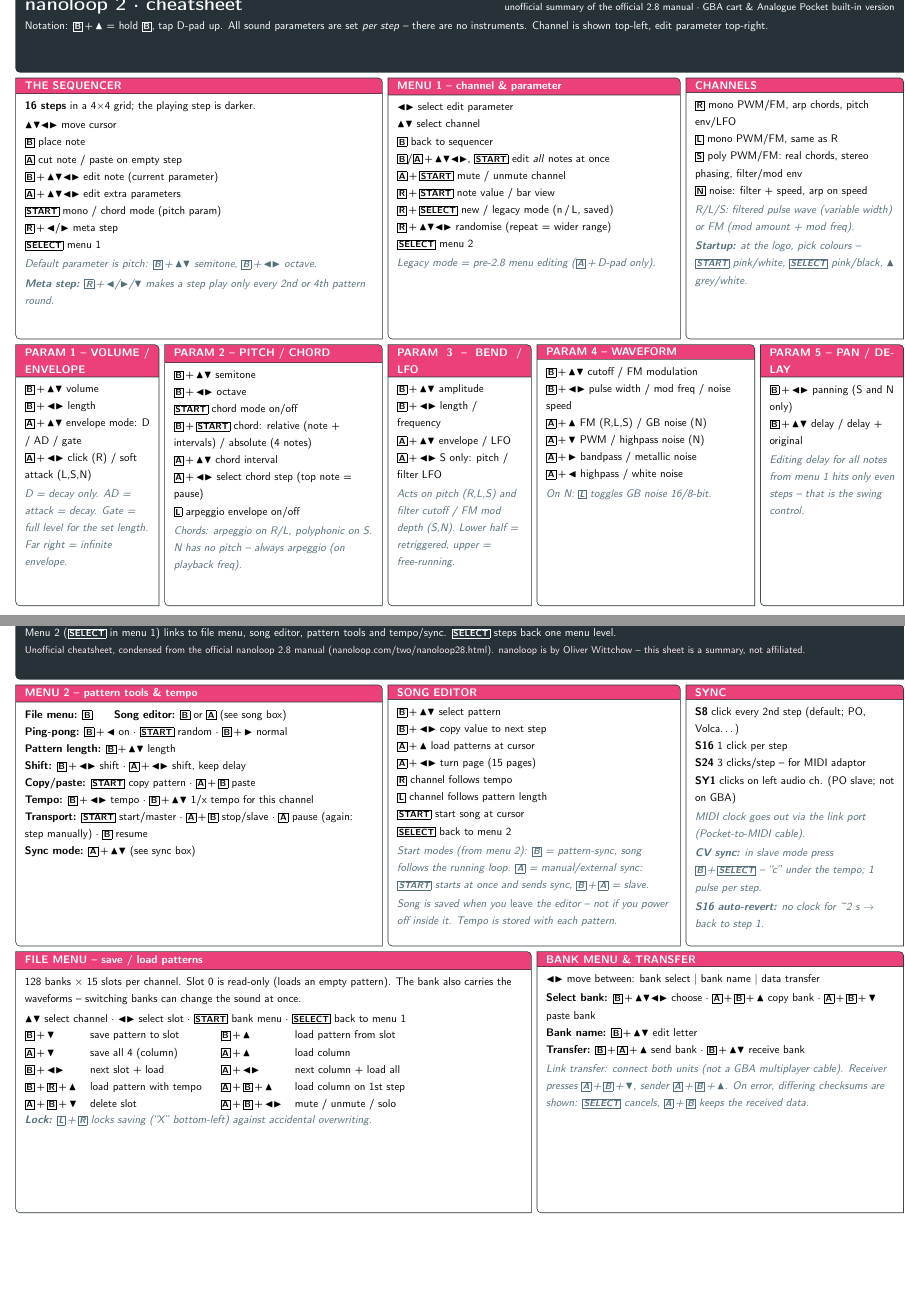
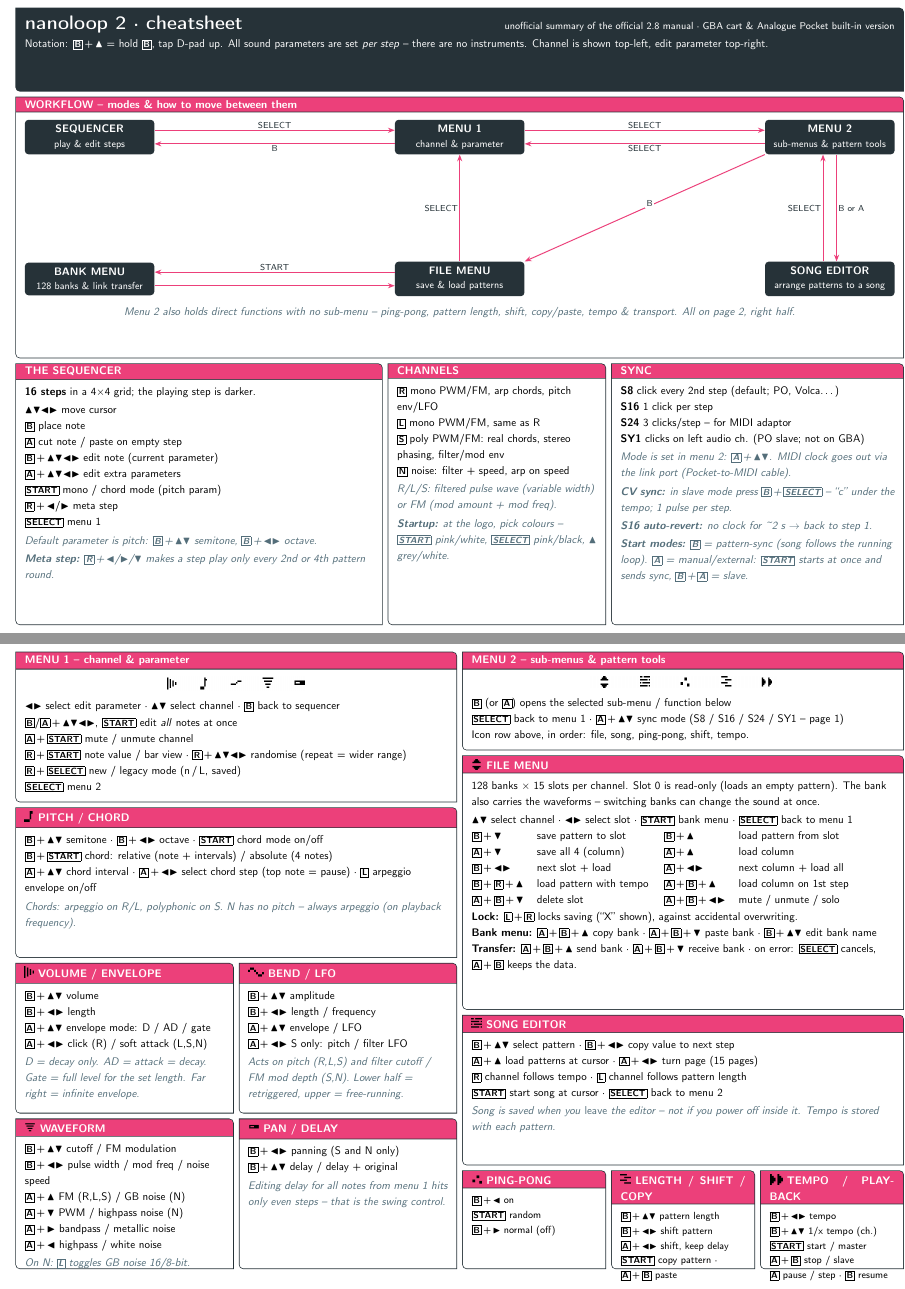
Before and after one commit to miccio-dk/nanoloop2-cheatsheet, a LaTeX document (nanoloop2-cheatsheet.tex): two parts of pages 1 and 2 of 2, joined at a grey line, cut so that both start at the same text, the shorter picture padded with empty space. Compiled offline with pdfLaTeX.

Commit message:
v2: workflow flowchart on p.1, original manual icons in box titles, p.2 split into menu 1 (left) and menu 2 (right) halves

```diff
--- a/nanoloop2-cheatsheet.tex
+++ b/nanoloop2-cheatsheet.tex
@@ -1,15 +1,20 @@
 % nanoloop 2 cheatsheet -- unofficial, condensed from the official
 % nanoloop 2.8 manual (https://nanoloop.com/two/nanoloop28.html).
+% Parameter / menu icons are the original pixel art from that manual
+% (C) Oliver Wittchow, upscaled with nearest-neighbour, white -> transparent.
 % Two A4 landscape pages, built with tcolorbox's tcbposter library.
 % Build:  make        (or: latexmk -pdf nanoloop2-cheatsheet.tex)
 \documentclass[11pt,a4paper,landscape]{article}
 \usepackage[margin=6mm]{geometry}
 \usepackage[T1]{fontenc}
 \usepackage{amssymb}
+\usepackage{graphicx}
+\usepackage{tikz}
+\usetikzlibrary{arrows.meta}
 \usepackage[most]{tcolorbox}
 \tcbuselibrary{poster,skins}
 \pagestyle{empty}
-\renewcommand{\baselinestretch}{1.3}
+\renewcommand{\baselinestretch}{1.22}
 
 % --- colours: nanoloop pink on charcoal -----------------------------------
 \definecolor{nlpink}{HTML}{EC407A}
@@ -30,6 +35,10 @@
   \fbox{\sffamily\bfseries\fontsize{8.5}{9.5}\selectfont #1}}}
 \newcommand{\plus}{\,{+}\,}
 \newcommand{\hd}[1]{{\sffamily\bfseries #1}} % subheading inside a box
+% icon for posterbox titles (original nanoloop pixel art)
+\newcommand{\ticon}[1]{\includegraphics[height=3.3mm]{icons/#1.png}\hspace{1.4mm}}
+% menu icon strip shown inside the menu boxes
+\newcommand{\strip}[2]{{\centering\includegraphics[width=#2]{icons/#1.png}\par}\vspace{1.2mm}}
 
 % --- poster box styles ------------------------------------------------------
 \tcbset{
@@ -44,6 +53,16 @@
   },
 }
 \newcommand{\note}[1]{\par\vspace{2pt}{\color{nlgrey}\itshape #1}}
+
+% --- workflow diagram styles -------------------------------------------------
+\tikzset{
+  state/.style={rectangle, rounded corners=1.2mm, fill=nldark, text=white,
+    font=\sffamily\bfseries\small, align=center, inner sep=5pt,
+    minimum width=38mm},
+  elab/.style={font=\scriptsize\sffamily, text=nldark, fill=white,
+    inner sep=1.2pt},
+  sarr/.style={-{Stealth[length=2.2mm]}, draw=nlpink, line width=0.9pt},
+}
 
 \begin{document}
 
@@ -63,8 +82,56 @@
     All sound parameters are set \emph{per step} -- there are no instruments.
     Channel is shown top-left, edit parameter top-right.}
 
+% ---- workflow ---------------------------------------------------------------
+\posterbox[title=WORKFLOW -- modes \& how to move between them]
+  {name=flow, column=1, span=12, row=2, rowspan=3}
+  {\centering
+   \resizebox{\linewidth}{!}{%
+   \begin{tikzpicture}
+     \node[state, minimum width=42mm] (seq)  at (0,2.3)    {SEQUENCER\\[-0.5mm]
+       {\footnotesize\mdseries play \& edit steps}};
+     \node[state, minimum width=42mm] (m1)   at (12,2.3)  {MENU 1\\[-0.5mm]
+       {\footnotesize\mdseries channel \& parameter}};
+     \node[state, minimum width=42mm] (m2)   at (24,2.3) {MENU 2\\[-0.5mm]
+       {\footnotesize\mdseries sub-menus \& pattern tools}};
+     \node[state, minimum width=42mm] (bank) at (0,-2.3)   {BANK MENU\\[-0.5mm]
+       {\footnotesize\mdseries 128 banks \& link transfer}};
+     \node[state, minimum width=42mm] (file) at (12,-2.3) {FILE MENU\\[-0.5mm]
+       {\footnotesize\mdseries save \& load patterns}};
+     \node[state, minimum width=42mm] (song) at (24,-2.3){SONG EDITOR\\[-0.5mm]
+       {\footnotesize\mdseries arrange patterns to a song}};
+     % sequencer <-> menu 1
+     \draw[sarr] ([yshift=2.2mm]seq.east) -- ([yshift=2.2mm]m1.west)
+       node[midway, above, elab] {SELECT};
+     \draw[sarr] ([yshift=-2.2mm]m1.west) -- ([yshift=-2.2mm]seq.east)
+       node[midway, below, elab] {B};
+     % menu 1 <-> menu 2
+     \draw[sarr] ([yshift=2.2mm]m1.east) -- ([yshift=2.2mm]m2.west)
+       node[midway, above, elab] {SELECT};
+     \draw[sarr] ([yshift=-2.2mm]m2.west) -- ([yshift=-2.2mm]m1.east)
+       node[midway, below, elab] {SELECT};
+     % menu 2 -> file menu (diagonal), file menu -> menu 1 (vertical)
+     \draw[sarr] (m2.south west) -- (file.north east)
+       node[midway, above right, elab] {B};
+     \draw[sarr] (file.north) -- (m1.south)
+       node[midway, left, elab] {SELECT};
+     % file menu <-> bank menu
+     \draw[sarr] ([yshift=2.2mm]file.west) -- ([yshift=2.2mm]bank.east)
+       node[midway, above, elab] {START};
+     \draw[sarr] ([yshift=-2.2mm]bank.east) -- ([yshift=-2.2mm]file.west);
+     % menu 2 <-> song editor
+     \draw[sarr] ([xshift=2.2mm]m2.south) -- ([xshift=2.2mm]song.north)
+       node[midway, right, elab] {B or A};
+     \draw[sarr] ([xshift=-2.2mm]song.north) -- ([xshift=-2.2mm]m2.south)
+       node[midway, left, elab] {SELECT};
+   \end{tikzpicture}}\par
+   \vspace{1mm}
+   {\color{nlgrey}\itshape Menu 2 also holds direct functions with no
+    sub-menu -- ping-pong, pattern length, shift, copy/paste, tempo \&
+    transport. All on page 2, right half.}}
+
 % ---- sequencer -------------------------------------------------------------
-\posterbox[title=THE SEQUENCER]{name=seq, column=1, span=5, row=2, rowspan=3}
+\posterbox[title=THE SEQUENCER]{name=seq, column=1, span=5, row=5, rowspan=3}
   {\hd{16 steps} in a 4{\texttimes}4 grid; the playing step is darker.\\[2pt]
    \DP\ move cursor\\
    \btn{B}\ place note\\
@@ -79,21 +146,8 @@
    \note{\hd{Meta step:} \btn{R}\plus\Lf/\Rt/\D\ makes a step play only
          every 2nd or 4th pattern round.}}
 
-% ---- menu 1 ----------------------------------------------------------------
-\posterbox[title=MENU 1 -- channel \& parameter]{name=m1, column=6, span=4, row=2, rowspan=3}
-  {\Lf\Rt\ select edit parameter\\
-   \U\D\ select channel\\
-   \btn{B}\ back to sequencer\\
-   \btn{B}/\btn{A}\plus\DP , \btn{START}\ edit \emph{all} notes at once\\
-   \btn{A}\plus\btn{START}\ mute / unmute channel\\
-   \btn{R}\plus\btn{START}\ note value / bar view\\
-   \btn{R}\plus\btn{SELECT}\ new / legacy mode (n\,/\,L, saved)\\
-   \btn{R}\plus\DP\ randomise (repeat = wider range)\\
-   \btn{SELECT}\ menu 2
-   \note{Legacy mode = pre-2.8 menu editing (\btn{A}\plus D-pad only).}}
-
-% ---- channels + startup ------------------------------------------------------
-\posterbox[title=CHANNELS]{name=ch, column=10, span=3, row=2, rowspan=3}
+% ---- channels ----------------------------------------------------------------
+\posterbox[title=CHANNELS]{name=ch, column=6, span=3, row=5, rowspan=3}
   {\btn{R} mono PWM/FM, arp chords, pitch env/LFO\\
    \btn{L} mono PWM/FM, same as R\\
    \btn{S} poly PWM/FM: real chords, stereo phasing, filter/mod env\\
@@ -104,29 +158,64 @@
          \btn{START} pink/white, \btn{SELECT} pink/black,
          \U\ grey/white.}}
 
-% ---- edit parameters ---------------------------------------------------------
-\posterbox[title=PARAM 1 -- VOLUME / ENVELOPE]{name=p1, column=1, span=2, row=5, rowspan=3}
+% ---- sync ----------------------------------------------------------------------
+\posterbox[title=SYNC]{name=sync, column=9, span=4, row=5, rowspan=3}
+  {\hd{S8} click every 2nd step (default; PO, Volca\ldots)\\
+   \hd{S16} 1 click per step\\
+   \hd{S24} 3 clicks/step -- for MIDI adaptor\\
+   \hd{SY1} clicks on left audio ch. (PO slave; not on GBA)
+   \note{Mode is set in menu 2: \btn{A}\plus\U\D. MIDI clock goes out
+         via the link port (Pocket-to-MIDI cable).}
+   \note{\hd{CV sync:} in slave mode press \btn{B}\plus\btn{SELECT} --
+         ``c'' under the tempo; 1 pulse per step.}
+   \note{\hd{S16 auto-revert:} no clock for \textasciitilde2 s
+         $\rightarrow$ back to step 1.}
+   \note{\hd{Start modes:} \btn{B} = pattern-sync (song follows the
+         running loop). \btn{A} = manual/external: \btn{START} starts
+         at once and sends sync, \btn{B}\plus\btn{A} = slave.}}
+\end{tcbposter}
+
+\clearpage
+
+% ============================ PAGE 2 ======================================
+\begin{tcbposter}[
+  poster = {columns=12, rows=12, spacing=1.6mm, width=\textwidth, height=\textheight},
+  boxes  = {nlbox},
+]
+% =========================== LEFT: menu 1 + params ==========================
+\posterbox[title=MENU 1 -- channel \& parameter]{name=m1, column=1, span=6, row=1, rowspan=3}
+  {\strip{menu1}{44mm}
+   \Lf\Rt\ select edit parameter \textperiodcentered{}
+   \U\D\ select channel \textperiodcentered{}
+   \btn{B}\ back to sequencer\\
+   \btn{B}/\btn{A}\plus\DP , \btn{START}\ edit \emph{all} notes at once\\
+   \btn{A}\plus\btn{START}\ mute / unmute channel\\
+   \btn{R}\plus\btn{START}\ note value / bar view \textperiodcentered{}
+   \btn{R}\plus\DP\ randomise (repeat = wider range)\\
+   \btn{R}\plus\btn{SELECT}\ new / legacy mode (n\,/\,L, saved)\\
+   \btn{SELECT}\ menu 2}
+
+\posterbox[title={\ticon{pitch}PITCH / CHORD}]{name=p2, column=1, span=6, row=4, rowspan=3}
+  {\btn{B}\plus\U\D\ semitone \textperiodcentered{}
+   \btn{B}\plus\Lf\Rt\ octave \textperiodcentered{}
+   \btn{START}\ chord mode on/off\\
+   \btn{B}\plus\btn{START}\ chord: relative (note + intervals)
+        / absolute (4 notes)\\
+   \btn{A}\plus\U\D\ chord interval \textperiodcentered{}
+   \btn{A}\plus\Lf\Rt\ select chord step (top note = pause)
+        \textperiodcentered{} \btn{L}\ arpeggio envelope on/off
+   \note{Chords: arpeggio on R/L, polyphonic on S. N has no pitch --
+         always arpeggio (on playback frequency).}}
+
+\posterbox[title={\ticon{env}VOLUME / ENVELOPE}]{name=p1, column=1, span=3, row=7, rowspan=3}
   {\btn{B}\plus\U\D\ volume\\
    \btn{B}\plus\Lf\Rt\ length\\
    \btn{A}\plus\U\D\ envelope mode: D / AD / gate\\
    \btn{A}\plus\Lf\Rt\ click (R) / soft attack (L,S,N)
-   \note{D = decay only. AD = attack = decay.
-         Gate = full level for the set length.
-         Far right = infinite envelope.}}
+   \note{D = decay only. AD = attack = decay. Gate = full level for
+         the set length. Far right = infinite envelope.}}
 
-\posterbox[title=PARAM 2 -- PITCH / CHORD]{name=p2, column=3, span=3, row=5, rowspan=3}
-  {\btn{B}\plus\U\D\ semitone\\
-   \btn{B}\plus\Lf\Rt\ octave\\
-   \btn{START}\ chord mode on/off\\
-   \btn{B}\plus\btn{START}\ chord: relative (note + intervals)
-        / absolute (4 notes)\\
-   \btn{A}\plus\U\D\ chord interval\\
-   \btn{A}\plus\Lf\Rt\ select chord step (top note = pause)\\
-   \btn{L}\ arpeggio envelope on/off
-   \note{Chords: arpeggio on R/L, polyphonic on S.
-         N has no pitch -- always arpeggio (on playback freq).}}
-
-\posterbox[title=PARAM 3 -- BEND / LFO]{name=p3, column=6, span=2, row=5, rowspan=3}
+\posterbox[title={\ticon{bend}BEND / LFO}]{name=p3, column=4, span=3, row=7, rowspan=3}
   {\btn{B}\plus\U\D\ amplitude\\
    \btn{B}\plus\Lf\Rt\ length / frequency\\
    \btn{A}\plus\U\D\ envelope / LFO\\
@@ -134,7 +223,7 @@
    \note{Acts on pitch (R,L,S) and filter cutoff / FM mod depth (S,N).
          Lower half = retriggered, upper = free-running.}}
 
-\posterbox[title=PARAM 4 -- WAVEFORM]{name=p4, column=8, span=3, row=5, rowspan=3}
+\posterbox[title={\ticon{pw}WAVEFORM}]{name=p4, column=1, span=3, row=10, rowspan=3}
   {\btn{B}\plus\U\D\ cutoff / FM modulation\\
    \btn{B}\plus\Lf\Rt\ pulse width / mod freq / noise speed\\
    \btn{A}\plus\U\ FM (R,L,S) / GB noise (N)\\
@@ -143,83 +232,21 @@
    \btn{A}\plus\Lf\ highpass / white noise
    \note{On N: \btn{L} toggles GB noise 16/8-bit.}}
 
-\posterbox[title=PARAM 5 -- PAN / DELAY]{name=p5, column=11, span=2, row=5, rowspan=3}
+\posterbox[title={\ticon{pan}PAN / DELAY}]{name=p5, column=4, span=3, row=10, rowspan=3}
   {\btn{B}\plus\Lf\Rt\ panning (S and N only)\\
    \btn{B}\plus\U\D\ delay / delay + original
    \note{Editing delay for all notes from menu 1 hits only
          even steps -- that is the swing control.}}
-\end{tcbposter}
 
-\clearpage
+% =========================== RIGHT: menu 2 + entries ========================
+\posterbox[title=MENU 2 -- sub-menus \& pattern tools]{name=m2, column=7, span=6, row=1, rowspan=2}
+  {\strip{menu2}{60mm}
+   \btn{B}\ (or \btn{A}) opens the selected sub-menu / function below\\
+   \btn{SELECT}\ back to menu 1 \textperiodcentered{}
+   \btn{A}\plus\U\D\ sync mode (S8 / S16 / S24 / SY1 -- page 1)\\
+   Icon row above, in order: file, song, ping-pong, shift, tempo.}
 
-% ============================ PAGE 2 ======================================
-\begin{tcbposter}[
-  poster = {columns=12, rows=7, spacing=1.6mm, width=\textwidth, height=\textheight},
-  boxes  = {nlbox},
-]
-% ---- header ---------------------------------------------------------------
-\posterbox[colback=nldark, colframe=nldark,
-  fontupper={\color{white}\sffamily\small}]
-  {name=hdr2, column=1, span=12, row=1, rowspan=1}
-  {{\bfseries\LARGE nanoloop 2 \textperiodcentered{} cheatsheet}
-   {\footnotesize\hfill patterns, files, songs \& sync}\\[2pt]
-   Menu 2 (\btn{SELECT} in menu 1) links to file menu, song editor,
-   pattern tools and tempo/sync. \btn{SELECT} steps back one menu level.\\
-   {\footnotesize\color{nlpinklt} Unofficial cheatsheet, condensed from the official
-   nanoloop 2.8 manual (nanoloop.com/two/nanoloop28.html). nanoloop is by
-   Oliver Wittchow -- this sheet is a summary, not affiliated.}}
-
-% ---- menu 2 -----------------------------------------------------------------
-\posterbox[title=MENU 2 -- pattern tools \& tempo]{name=m2, column=1, span=5, row=2, rowspan=3}
-  {\hd{File menu:} \btn{B}\qquad
-   \hd{Song editor:} \btn{B} or \btn{A} (see song box)\\
-   \hd{Ping-pong:} \btn{B}\plus\Lf\ on \textperiodcentered{}
-        \btn{START} random \textperiodcentered{} \btn{B}\plus\Rt\ normal\\
-   \hd{Pattern length:} \btn{B}\plus\U\D\ length\\
-   \hd{Shift:} \btn{B}\plus\Lf\Rt\ shift \textperiodcentered{}
-        \btn{A}\plus\Lf\Rt\ shift, keep delay\\
-   \hd{Copy/paste:} \btn{START} copy pattern \textperiodcentered{}
-        \btn{A}\plus\btn{B} paste\\
-   \hd{Tempo:} \btn{B}\plus\Lf\Rt\ tempo \textperiodcentered{}
-        \btn{B}\plus\U\D\ 1/x tempo for this channel\\
-   \hd{Transport:} \btn{START} start/master \textperiodcentered{}
-        \btn{A}\plus\btn{B} stop/slave \textperiodcentered{}
-        \btn{A} pause (again: step manually) \textperiodcentered{}
-        \btn{B} resume\\
-   \hd{Sync mode:} \btn{A}\plus\U\D\ (see sync box)}
-
-% ---- song editor --------------------------------------------------------------
-\posterbox[title=SONG EDITOR]{name=song, column=6, span=4, row=2, rowspan=3}
-  {\btn{B}\plus\U\D\ select pattern\\
-   \btn{B}\plus\Lf\Rt\ copy value to next step\\
-   \btn{A}\plus\U\ load patterns at cursor\\
-   \btn{A}\plus\Lf\Rt\ turn page (15 pages)\\
-   \btn{R}\ channel follows tempo\\
-   \btn{L}\ channel follows pattern length\\
-   \btn{START}\ start song at cursor\\
-   \btn{SELECT}\ back to menu 2
-   \note{Start modes (from menu 2): \btn{B} = pattern-sync, song follows
-         the running loop. \btn{A} = manual/external sync:
-         \btn{START} starts at once and sends sync,
-         \btn{B}\plus\btn{A} = slave.}
-   \note{Song is saved when you \emph{leave} the editor -- not if you
-         power off inside it. Tempo is stored with each pattern.}}
-
-% ---- sync ---------------------------------------------------------------------
-\posterbox[title=SYNC]{name=sync, column=10, span=3, row=2, rowspan=3}
-  {\hd{S8} click every 2nd step (default; PO, Volca\ldots)\\
-   \hd{S16} 1 click per step\\
-   \hd{S24} 3 clicks/step -- for MIDI adaptor\\
-   \hd{SY1} clicks on left audio ch. (PO slave; not on GBA)
-   \note{MIDI clock goes out via the link port
-         (Pocket-to-MIDI cable).}
-   \note{\hd{CV sync:} in slave mode press \btn{B}\plus\btn{SELECT} --
-         ``c'' under the tempo; 1 pulse per step.}
-   \note{\hd{S16 auto-revert:} no clock for \textasciitilde2 s
-         $\rightarrow$ back to step 1.}}
-
-% ---- file menu ------------------------------------------------------------------
-\posterbox[title=FILE MENU -- save / load patterns]{name=file, column=1, span=7, row=5, rowspan=3}
+\posterbox[title={\ticon{file}FILE MENU}]{name=file, column=7, span=6, row=3, rowspan=5}
   {128 banks \texttimes\ 15 slots per channel. Slot 0 is read-only
    (loads an empty pattern). The bank also carries the waveforms --
    switching banks can change the sound at once.\\[2pt]
@@ -227,7 +254,7 @@
    \Lf\Rt\ select slot \textperiodcentered{}
    \btn{START}\ bank menu \textperiodcentered{}
    \btn{SELECT}\ back to menu 1\\[2pt]
-   \begin{tabular}{@{}ll@{\hspace{6mm}}ll@{}}
+   \begin{tabular}{@{}ll@{\hspace{5mm}}ll@{}}
      \btn{B}\plus\D & save pattern to slot &
      \btn{B}\plus\U & load pattern from slot\\
      \btn{A}\plus\D & save all 4 (column) &
@@ -238,25 +265,53 @@
      \btn{A}\plus\btn{B}\plus\U & load column on 1st step\\
      \btn{A}\plus\btn{B}\plus\D & delete slot &
      \btn{A}\plus\btn{B}\plus\Lf\Rt & mute / unmute / solo\\
-   \end{tabular}
-   \note{\hd{Lock:} \btn{L}\plus\btn{R} locks saving (``X'' bottom-left)
-         against accidental overwriting.}}
+   \end{tabular}\\[2pt]
+   \hd{Lock:} \btn{L}\plus\btn{R} locks saving (``X'' shown),
+        against accidental overwriting.\\
+   \hd{Bank menu:} \btn{A}\plus\btn{B}\plus\U\ copy bank
+        \textperiodcentered{} \btn{A}\plus\btn{B}\plus\D\ paste bank
+        \textperiodcentered{} \btn{B}\plus\U\D\ edit bank name\\
+   \hd{Transfer:} \btn{A}\plus\btn{B}\plus\U\ send bank
+        \textperiodcentered{} \btn{A}\plus\btn{B}\plus\D\ receive bank
+        \textperiodcentered{} on error: \btn{SELECT} cancels,
+        \btn{A}\plus\btn{B} keeps the data.}
 
-% ---- bank menu + transfer ---------------------------------------------------------
-\posterbox[title=BANK MENU \& TRANSFER]{name=bank, column=8, span=5, row=5, rowspan=3}
-  {\Lf\Rt\ move between: bank select \textbar\ bank name
-        \textbar\ data transfer\\[2pt]
-   \hd{Select bank:} \btn{B}\plus\DP\ choose \textperiodcentered{}
-        \btn{A}\plus\btn{B}\plus\U\ copy bank \textperiodcentered{}
-        \btn{A}\plus\btn{B}\plus\D\ paste bank\\
-   \hd{Bank name:} \btn{B}\plus\U\D\ edit letter\\
-   \hd{Transfer:} \btn{B}\plus\btn{A}\plus\U\ send bank \textperiodcentered{}
-        \btn{B}\plus\U\D\ receive bank
-   \note{Link transfer: connect both units (not a GBA multiplayer
-         cable). Receiver presses \btn{A}\plus\btn{B}\plus\D,
-         sender \btn{A}\plus\btn{B}\plus\U. On error, differing
-         checksums are shown: \btn{SELECT} cancels,
-         \btn{A}\plus\btn{B} keeps the received data.}}
+\posterbox[title={\ticon{song}SONG EDITOR}]{name=song, column=7, span=6, row=8, rowspan=3}
+  {\btn{B}\plus\U\D\ select pattern \textperiodcentered{}
+   \btn{B}\plus\Lf\Rt\ copy value to next step\\
+   \btn{A}\plus\U\ load patterns at cursor \textperiodcentered{}
+   \btn{A}\plus\Lf\Rt\ turn page (15 pages)\\
+   \btn{R}\ channel follows tempo \textperiodcentered{}
+   \btn{L}\ channel follows pattern length\\
+   \btn{START}\ start song at cursor \textperiodcentered{}
+   \btn{SELECT}\ back to menu 2
+   \note{Song is saved when you \emph{leave} the editor -- not if you
+         power off inside it. Tempo is stored with each pattern.}}
+
+\posterbox[title={\ticon{pingpong}PING-PONG},
+  fontupper=\sffamily\footnotesize]
+  {name=pp, column=7, span=2, row=11, rowspan=2}
+  {\btn{B}\plus\Lf\ on\\
+   \btn{START}\ random\\
+   \btn{B}\plus\Rt\ normal (off)}
+
+\posterbox[title={\ticon{shift}LENGTH / SHIFT / COPY},
+  fontupper=\sffamily\footnotesize]
+  {name=sh, column=9, span=2, row=11, rowspan=2}
+  {\btn{B}\plus\U\D\ pattern length\\
+   \btn{B}\plus\Lf\Rt\ shift pattern\\
+   \btn{A}\plus\Lf\Rt\ shift, keep delay\\
+   \btn{START}\ copy pattern \textperiodcentered{}
+   \btn{A}\plus\btn{B}\ paste}
+
+\posterbox[title={\ticon{tempo}TEMPO / PLAYBACK},
+  fontupper=\sffamily\footnotesize]
+  {name=tp, column=11, span=2, row=11, rowspan=2}
+  {\btn{B}\plus\Lf\Rt\ tempo\\
+   \btn{B}\plus\U\D\ 1/x tempo (ch.)\\
+   \btn{START}\ start / master\\
+   \btn{A}\plus\btn{B}\ stop / slave\\
+   \btn{A}\ pause / step \textperiodcentered{} \btn{B}\ resume}
 \end{tcbposter}
 
 \end{document}
```
Also changed, not shown: README.md, icons/bend.png (added), icons/env.png (added), icons/file.png (added), icons/menu1.png (added), icons/menu2.png (added), icons/pan.png (added), icons/pingpong.png (added), icons/pitch.png (added), icons/pw.png (added), icons/shift.png (added), icons/song.png (added), icons/tempo.png (added), nanoloop2-cheatsheet.pdf, 2 more files.
